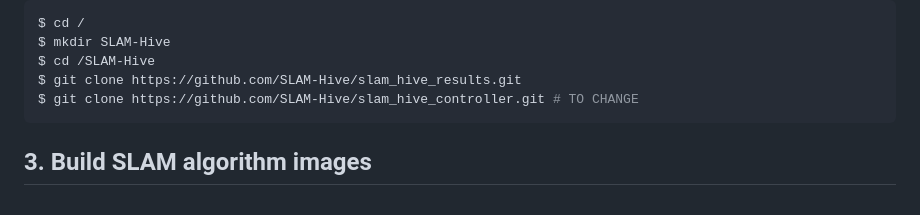
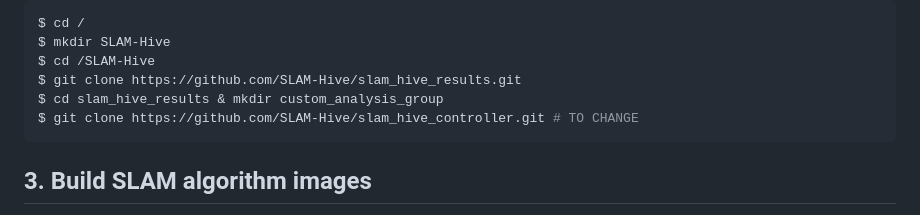
Before and after one commit to SLAM-Hive/slam_hive_web, a Markdown page: README.md, the part around the change. GitHub-like rendering.

````diff
--- a/README.md
+++ b/README.md
@@ -49,6 +49,7 @@ $ cd /
 $ mkdir SLAM-Hive
 $ cd /SLAM-Hive
 $ git clone https://github.com/SLAM-Hive/slam_hive_results.git
+$ cd slam_hive_results & mkdir custom_analysis_group
 $ git clone https://github.com/SLAM-Hive/slam_hive_controller.git # TO CHANGE
 ```
 
````
